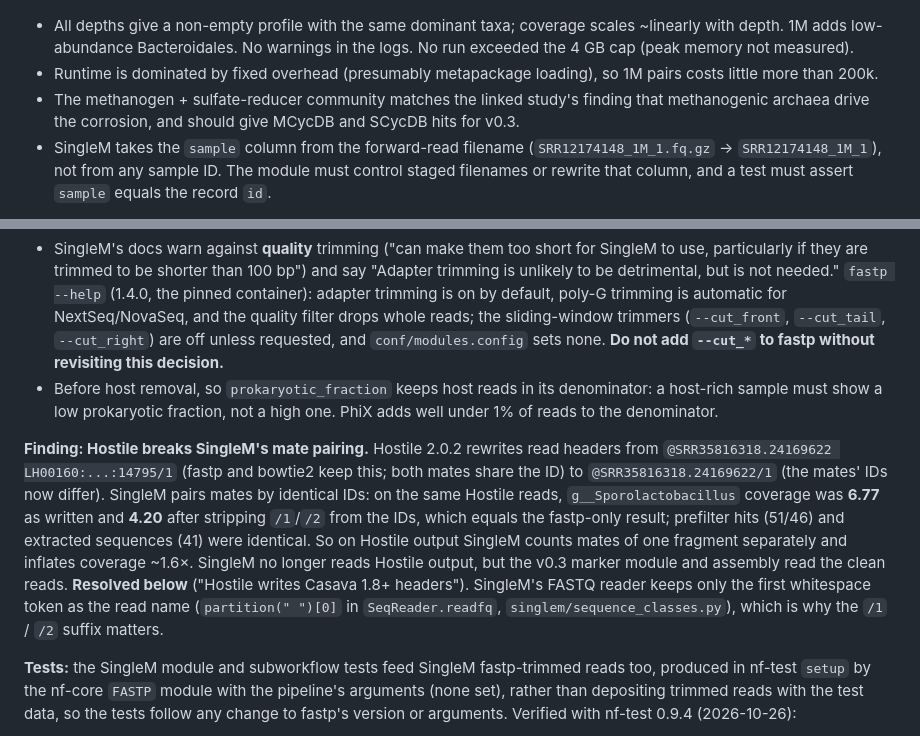
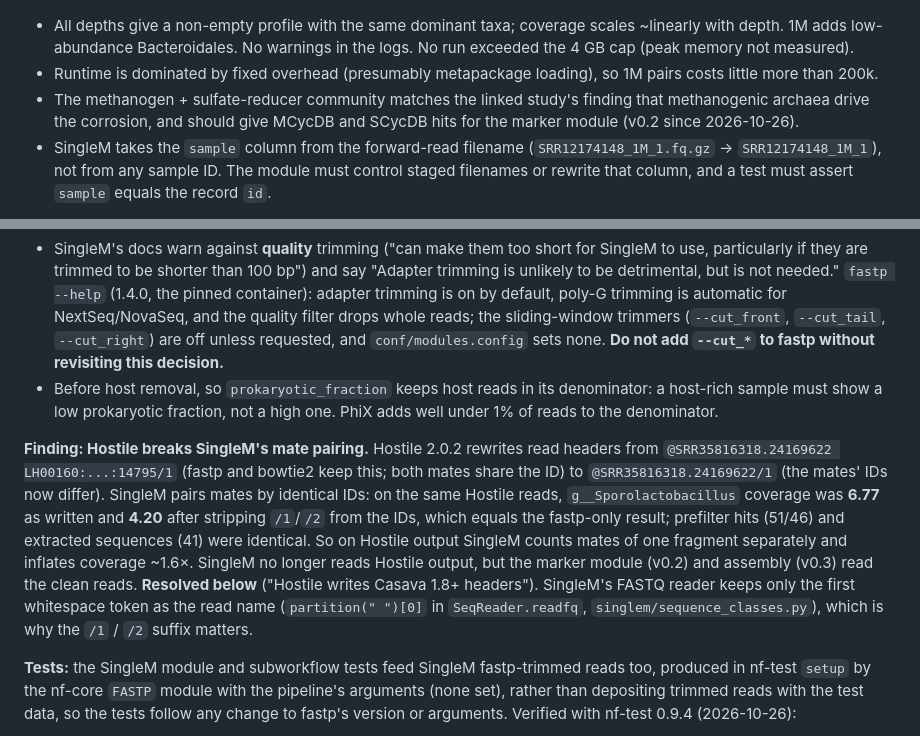
Before and after one commit to ampfalaeris/envmetag, a Markdown page: DECISIONS.md, 2 parts joined by grey strips. Drawn GitHub-style.

```diff
--- a/DECISIONS.md
+++ b/DECISIONS.md
@@ -127,7 +127,7 @@ Sample descriptions corrected 2026-10-25 from the BioSample records (earlier tex
 
 - All depths give a non-empty profile with the same dominant taxa; coverage scales ~linearly with depth. 1M adds low-abundance Bacteroidales. No warnings in the logs. No run exceeded the 4 GB cap (peak memory not measured).
 - Runtime is dominated by fixed overhead (presumably metapackage loading), so 1M pairs costs little more than 200k.
-- The methanogen + sulfate-reducer community matches the linked study's finding that methanogenic archaea drive the corrosion, and should give MCycDB and SCycDB hits for v0.3.
+- The methanogen + sulfate-reducer community matches the linked study's finding that methanogenic archaea drive the corrosion, and should give MCycDB and SCycDB hits for the marker module (v0.2 since 2026-10-26).
 - SingleM takes the `sample` column from the forward-read filename (`SRR12174148_1M_1.fq.gz` → `SRR12174148_1M_1`), not from any sample ID. The module must control staged filenames or rewrite that column, and a test must assert `sample` equals the record `id`.
 
 **Build script (`tests/testdata/build_testdata.sh`, 2026-10-25):** verifies the raw runs against ENA's MD5s; samples 1,000,000 pairs per run with `seqtk sample -s 20261025` (same seed for R1 and R2, pairing checked read by read); simulates 10,000 PhiX (ENA J02482.1) and 10,000 human-mitochondrion (ENA J01415.2, rCRS, 16,569 bp) pairs per sample with InSilicoSeq using the run's instrument model (HiSeq: 126 bp reads; NovaSeq: 151 bp); samples the tiny tier (20,000 pairs) from the full tier with the same seed; writes samplesheets, `MANIFEST.tsv` (pairs and spike pairs per file), `md5sums.txt`, and `PROVENANCE.txt`. Evidence:
@@ -370,7 +370,7 @@ Sample descriptions corrected 2026-10-25 from the BioSample records (earlier tex
 - SingleM's docs warn against **quality** trimming ("can make them too short for SingleM to use, particularly if they are trimmed to be shorter than 100 bp") and say "Adapter trimming is unlikely to be detrimental, but is not needed." `fastp --help` (1.4.0, the pinned container): adapter trimming is on by default, poly-G trimming is automatic for NextSeq/NovaSeq, and the quality filter drops whole reads; the sliding-window trimmers (`--cut_front`, `--cut_tail`, `--cut_right`) are off unless requested, and `conf/modules.config` sets none. **Do not add `--cut_*` to fastp without revisiting this decision.**
 - Before host removal, so `prokaryotic_fraction` keeps host reads in its denominator: a host-rich sample must show a low prokaryotic fraction, not a high one. PhiX adds well under 1% of reads to the denominator.
 
-**Finding: Hostile breaks SingleM's mate pairing.** Hostile 2.0.2 rewrites read headers from `@SRR35816318.24169622 LH00160:...:14795/1` (fastp and bowtie2 keep this; both mates share the ID) to `@SRR35816318.24169622/1` (the mates' IDs now differ). SingleM pairs mates by identical IDs: on the same Hostile reads, `g__Sporolactobacillus` coverage was **6.77** as written and **4.20** after stripping `/1`/`/2` from the IDs, which equals the fastp-only result; prefilter hits (51/46) and extracted sequences (41) were identical. So on Hostile output SingleM counts mates of one fragment separately and inflates coverage ~1.6×. SingleM no longer reads Hostile output, but the v0.3 marker module and assembly read the clean reads. **Resolved below** ("Hostile writes Casava 1.8+ headers"). SingleM's FASTQ reader keeps only the first whitespace token as the read name (`partition(" ")[0]` in `SeqReader.readfq`, `singlem/sequence_classes.py`), which is why the `/1` / `/2` suffix matters.
+**Finding: Hostile breaks SingleM's mate pairing.** Hostile 2.0.2 rewrites read headers from `@SRR35816318.24169622 LH00160:...:14795/1` (fastp and bowtie2 keep this; both mates share the ID) to `@SRR35816318.24169622/1` (the mates' IDs now differ). SingleM pairs mates by identical IDs: on the same Hostile reads, `g__Sporolactobacillus` coverage was **6.77** as written and **4.20** after stripping `/1`/`/2` from the IDs, which equals the fastp-only result; prefilter hits (51/46) and extracted sequences (41) were identical. So on Hostile output SingleM counts mates of one fragment separately and inflates coverage ~1.6×. SingleM no longer reads Hostile output, but the marker module (v0.2) and assembly (v0.3) read the clean reads. **Resolved below** ("Hostile writes Casava 1.8+ headers"). SingleM's FASTQ reader keeps only the first whitespace token as the read name (`partition(" ")[0]` in `SeqReader.readfq`, `singlem/sequence_classes.py`), which is why the `/1` / `/2` suffix matters.
 
 **Tests:** the SingleM module and subworkflow tests feed SingleM fastp-trimmed reads too, produced in nf-test `setup` by the nf-core `FASTP` module with the pipeline's arguments (none set), rather than depositing trimmed reads with the test data, so the tests follow any change to fastp's version or arguments. Verified with nf-test 0.9.4 (2026-10-26):
 - A legacy `FASTP` setup feeds a typed process in `when` (`FASTP.out.reads.map { meta, reads -> record(...) }`), and setups chain: `run("FASTP")` then `run("SINGLEM_PIPE")` reading `FASTP.out` both ran.
```
Also changed, not shown: other parts of DECISIONS.md (+27 -2 lines), CLAUDE.md (+5 -3 lines).
